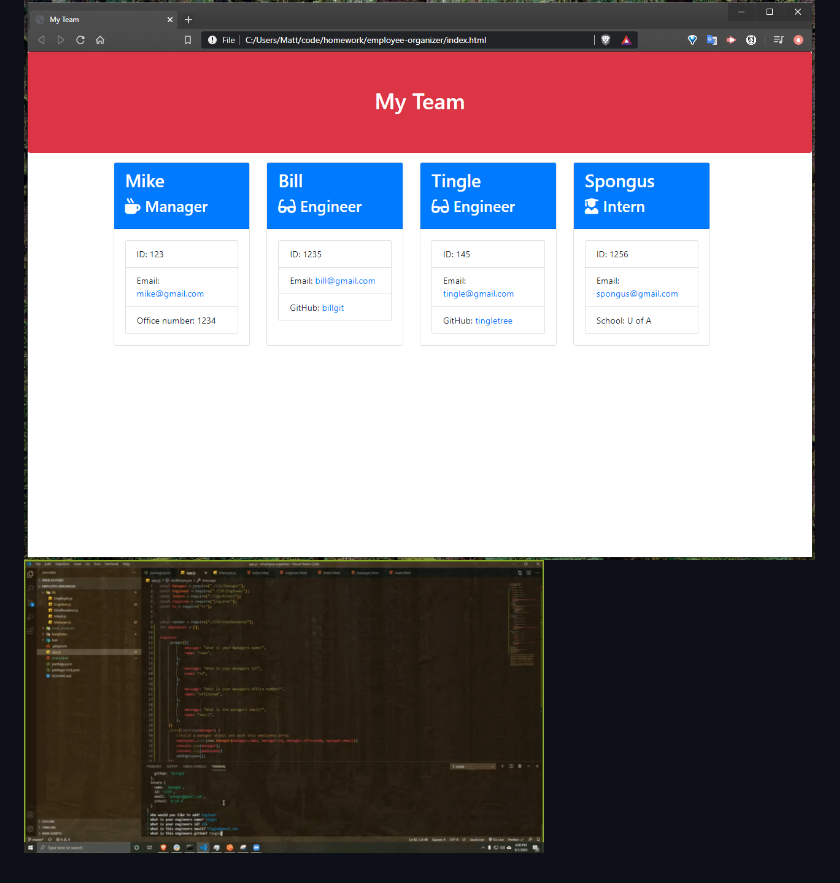
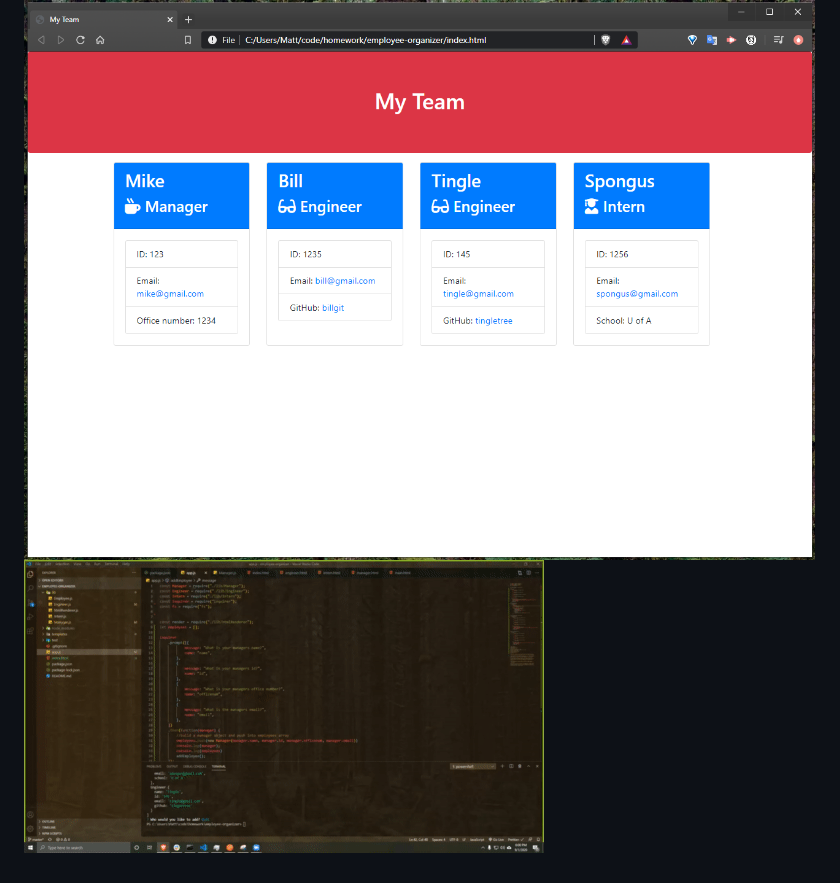
Before and after one commit to mbone1/employee-organizer, a Markdown page: README.md, the part around the change. Rendered like a GitHub page; pictures changed too: Untitled_Sep_1,_2020_600_PM.gif (deleted), gif1.gif (added).

Commit message:
gif fixed

```diff
--- a/README.md
+++ b/README.md
@@ -17,4 +17,4 @@ N/A
 If you have any questions, please feel free to email me at m.bonnev10@gmail.com or take a look at my github page: https://github.com/mbone1
 
 ![Employee Organizer](screenshot1.PNG)
-![Employee Organizer Gif](Untitled_Sep_1,_2020_600_PM.gif)
+![Employee Organizer Gif](gif1.gif)
```
